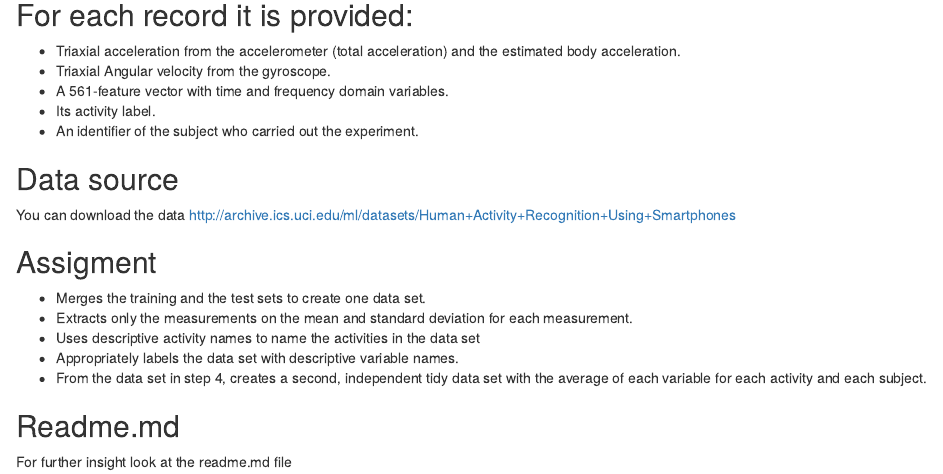
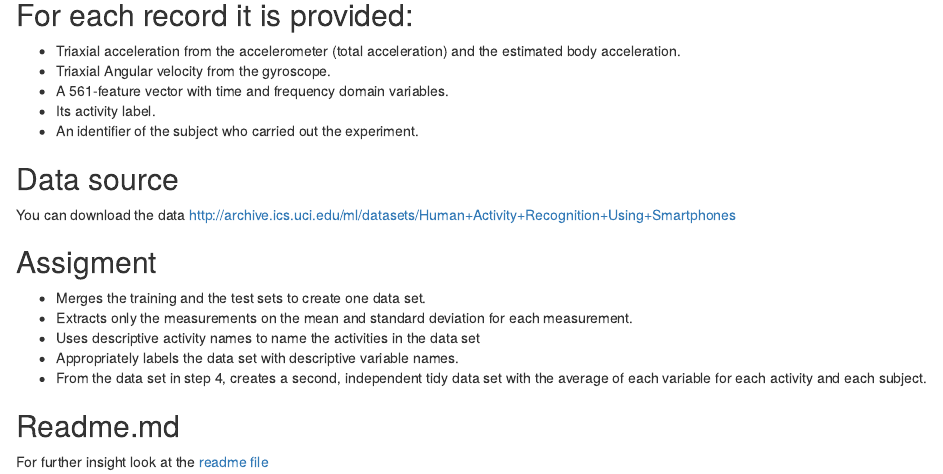
Before and after one commit to karmenr/datasciencecoursera, an R Markdown document (c3/codebook.Rmd): the page in a window 1100 px wide, from 420 px down. Rendered offline with R 4.5, knitr and Pandoc, with nearby package versions.

Commit message:
Update codebook.Rmd

```diff
--- a/c3/codebook.Rmd
+++ b/c3/codebook.Rmd
@@ -35,4 +35,4 @@ You can download the data <http://archive.ics.uci.edu/ml/datasets/Human+Activity
 
 ## Readme.md
 
-For further insight look at the readme.md file
+For further insight look at the [readme file](https://github.com/karmenr/datasciencecoursera/blob/master/c3/readme.Rmd "readme.Rmd")
```
